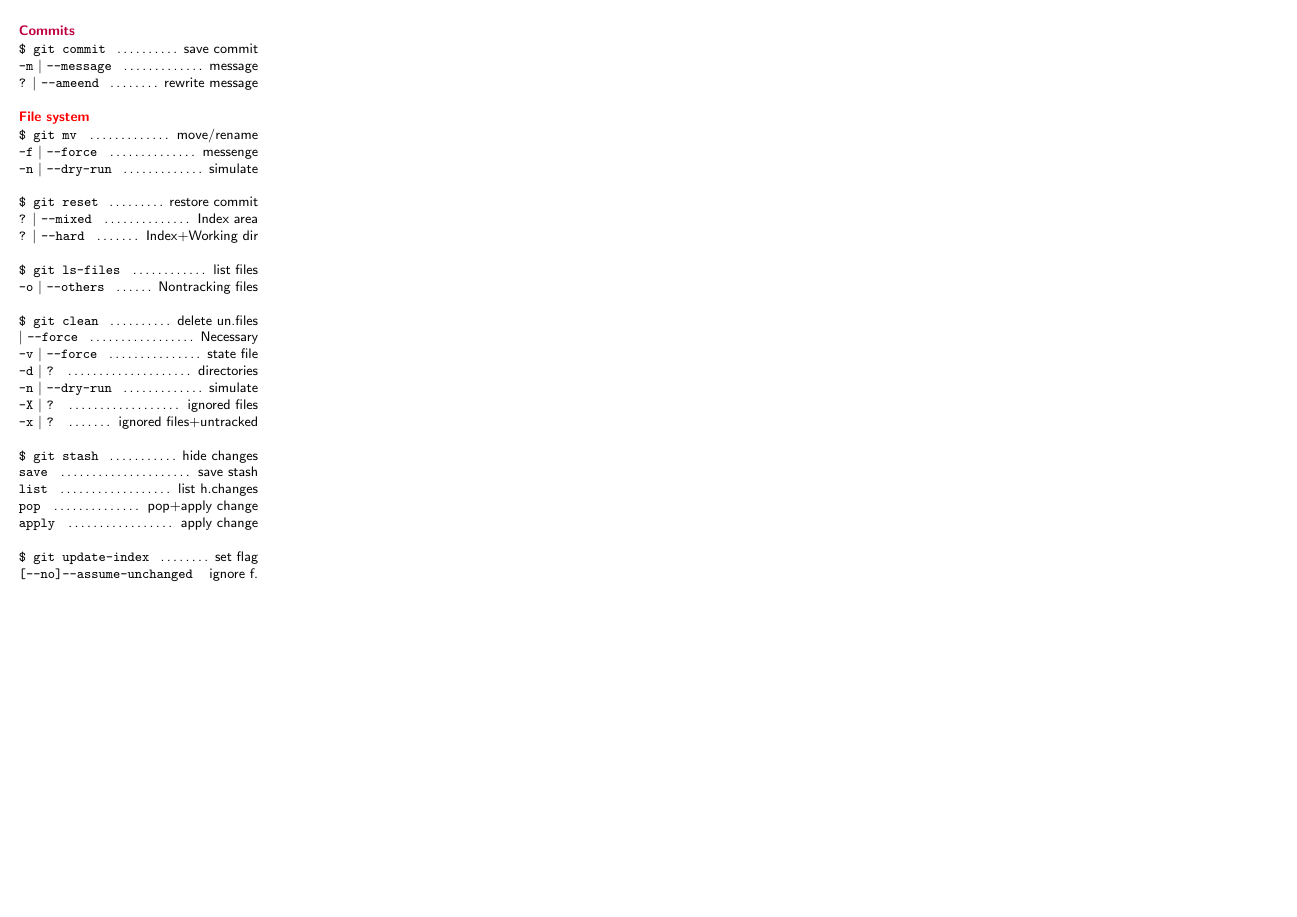
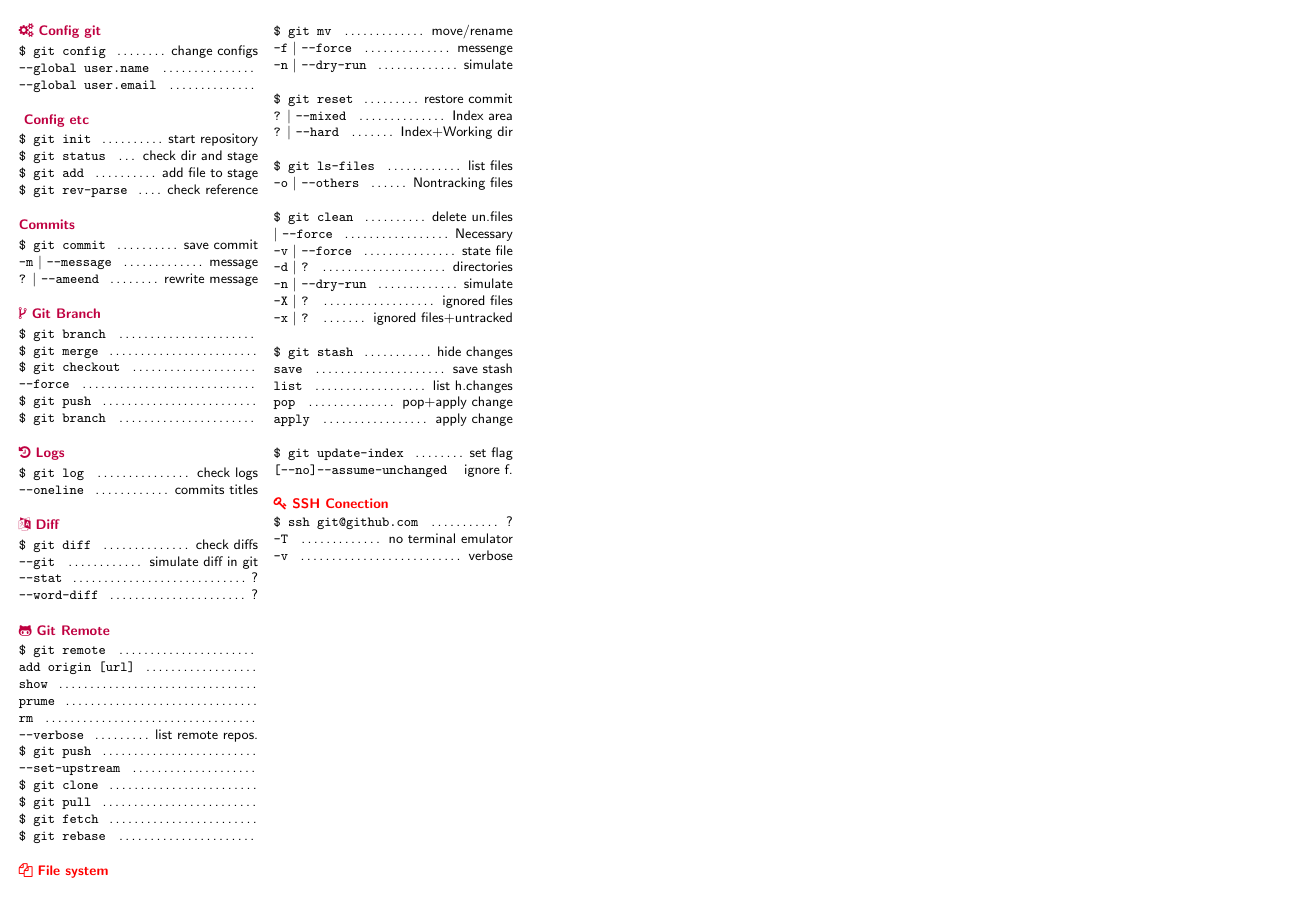
Before and after one commit to compiledge/Cheatsheet, a LaTeX document (git.tex): the whole page. Compiled offline with pdfLaTeX.

Commit message:
feat: Icons on git.tex
Icons were added by the fontawesome package.

The file was organized with new sections.

```diff
--- a/git.tex
+++ b/git.tex
@@ -5,13 +7,61 @@
 \small
 \begin{multicols*}{5}
 
+	\newSection{{\faGears} Config git}{purple}
+
+	\command{\$ git config}{change configs}
+	\flag{--global user.name}{}
+	\flag{--global user.email}{}
+
+	\newSection{{} Config etc}{purple}
+
+	\command{\$ git init}{start repository}
+	\command{\$ git status}{check dir and stage}
+	\command{\$ git add}{add file to stage}
+	\command{\$ git rev-parse}{check reference}
+
 	\newSection{Commits}{purple}
-
 	\command{\$ git commit}{save commit}
 	\flagAlt{-m}{--message}{message}
 	\flagAlt{?}{--ameend}{rewrite message}
 
-	\newSection{File system}{red}
+	\newSection{{\faCodeFork} Git Branch}{purple}
+	\command{\$ git branch}{}
+	\command{\$ git merge}{}
+	\command{\$ git checkout}{}
+	\flag{--force}{}
+	\command{\$ git push}{}
+	\command{\$ git branch}{}
+
+	\newSection{{\faHistory} Logs}{purple}
+	\command{\$ git log}{check logs}
+	\flag{--oneline}{commits titles}
+
+	\newSection{{\faLanguage} Diff}{purple}
+	\command{\$ git diff}{check diffs}
+	\flag{--git}{simulate diff in git}
+	\flag{--stat}{?}
+	\flag{--word-diff}{?}
+
+	\newSection{{\faGithubAlt} Git Remote}{purple}
+	\command{\$ git remote}{}
+	\flag{add origin [url]}{}
+	\flag{show}{}
+	\flag{prume}{}
+	\flag{rm}{}
+	\flag{--verbose}{list remote repos.}
+	\command{\$ git push}{}
+	\flag{--set-upstream}{}
+	\command{\$ git clone}{}
+	\command{\$ git pull}{}
+	\command{\$ git fetch}{}
+	\command{\$ git rebase}{}
+
+ % - `--bare` e `--mirror`: criar um repositório voltado para hospedagem;
+ % - `--depth [int]`: criar um *shallow clone*, *i.e.*, determinar a quantiade de revisões que serão baixadas; Útil quando o tempo de clonagem é alto demais.
+ % - `--recursive-submodules`: inicializa todos os submódulos do repositório;
+
+	\newSection{{\faFilesO} File system}{red}
 
 	\command{\$ git mv}{move/rename}
 	\flagAlt{-f}{--force}{messenge}
@@ -41,5 +91,12 @@
 	\command{\$ git update-index}{set flag}
 	\flag{[--no]--assume-unchanged}{ignore f.}
 
+	\newSection{{\faKey} SSH Conection}{red}
+	\command{\$ ssh git@github.com}{?}
+	\flag{-T}{no terminal emulator}
+	\flag{-v}{verbose}
+
+	% \newSection{{\faDashboard} Control}{red}
+
 \end{multicols*}
 \end{document}
```
Also changed, not shown: git.tex (2 more changed lines).
